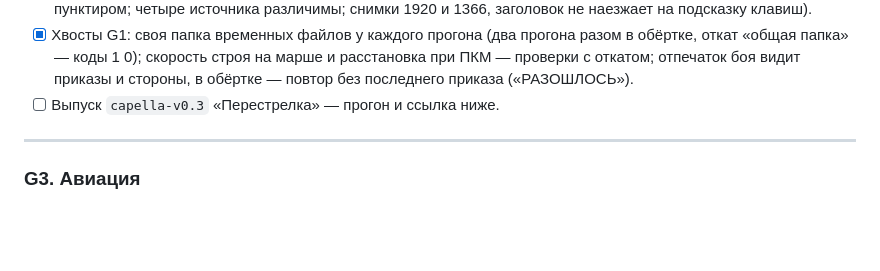
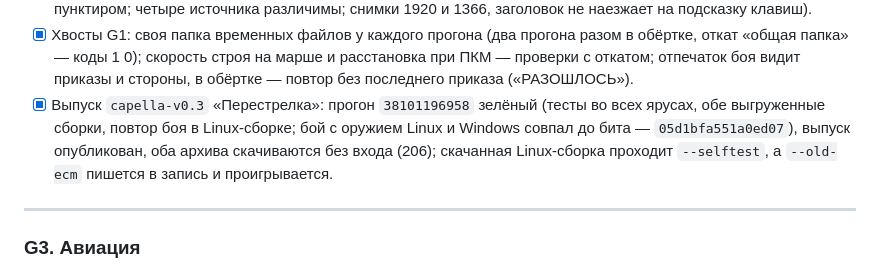
Before and after one commit to afalin8-ui/cineflow, a Markdown page: godot/spec/plan.md, the part around the change. GitHub-like rendering; blank space fills up the shorter version.

Commit message:
Godot: заметки G2 — прогон 38101196958 зелёный, capella-v0.3 опубликован
Все задания прогона зелёные: тесты во всех ярусах, обе выгруженные сборки,
повтор боя в Linux-сборке. Бой с оружием на Windows совпал с Linux до бита —
05d1bfa551a0ed07. Выпуск capella-v0.3 «Перестрелка» опубликован, архивы
скачиваются без входа (206); скачанная Linux-сборка проходит --selftest,
--old-ecm пишется в запись боя и проигрывается.

Co-Authored-By: Claude Opus 5.5 <noreply@anthropic.com>
Claude-Session: https://claude.ai/code/session_01SRgt25VgNdPFXeXZP2U3Fw

```diff
--- a/godot/spec/plan.md
+++ b/godot/spec/plan.md
@@ -742,7 +742,11 @@ D — дрифт; B — подкрепление через 32 с выходит
   разом в обёртке, откат «общая папка» — коды 1 0); скорость строя на марше
   и расстановка при ПКМ — проверки с откатом; отпечаток боя видит приказы
   и стороны, в обёртке — повтор без последнего приказа («РАЗОШЛОСЬ»).
-- [ ] Выпуск `capella-v0.3` «Перестрелка» — прогон и ссылка ниже.
+- [x] Выпуск `capella-v0.3` «Перестрелка»: прогон `38101196958` зелёный (тесты
+  во всех ярусах, обе выгруженные сборки, повтор боя в Linux-сборке; бой
+  с оружием Linux и Windows совпал до бита — `05d1bfa551a0ed07`), выпуск
+  опубликован, оба архива скачиваются без входа (206); скачанная Linux-сборка
+  проходит `--selftest`, а `--old-ecm` пишется в запись и проигрывается.
 
 ---
 
```
Also changed, not shown: godot/CLAUDE.md (+4 -0 lines).
